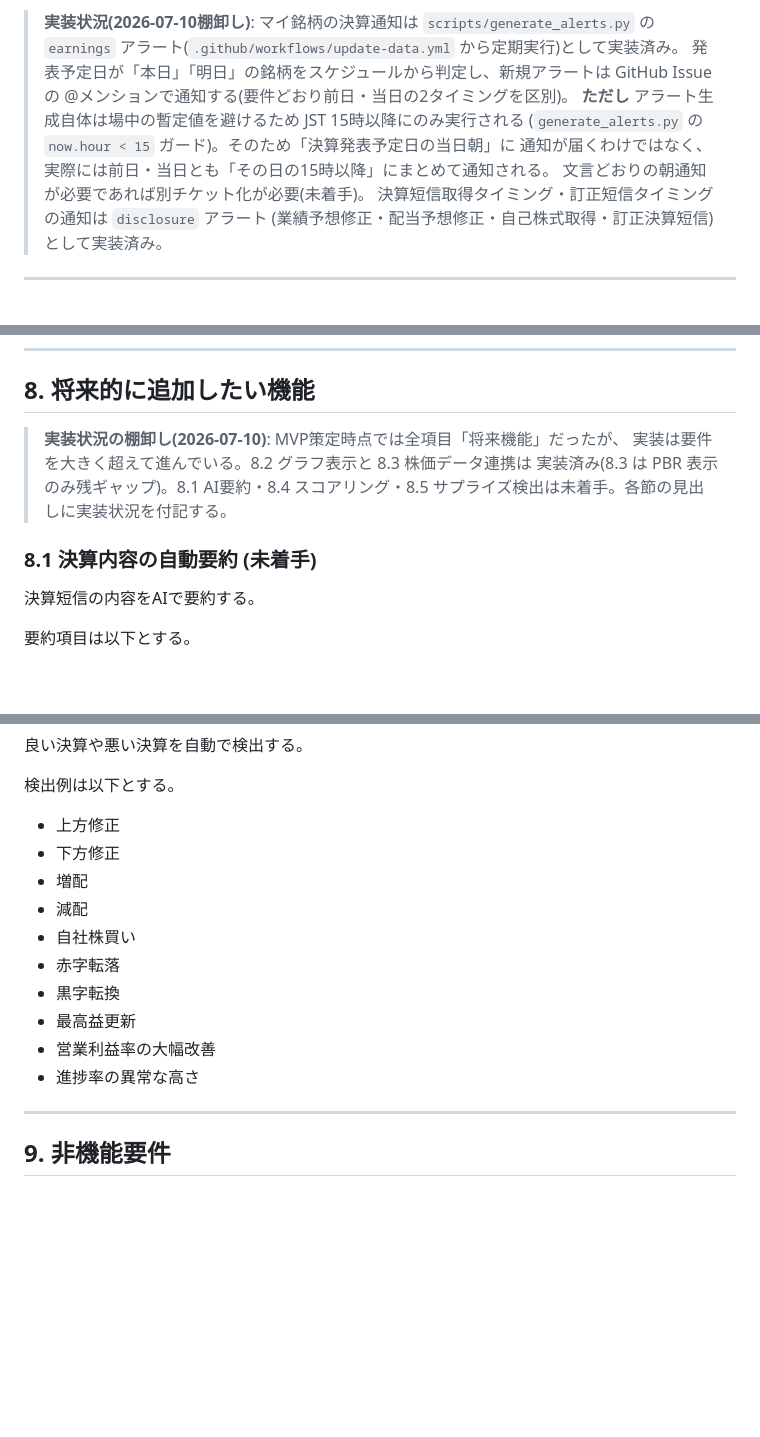
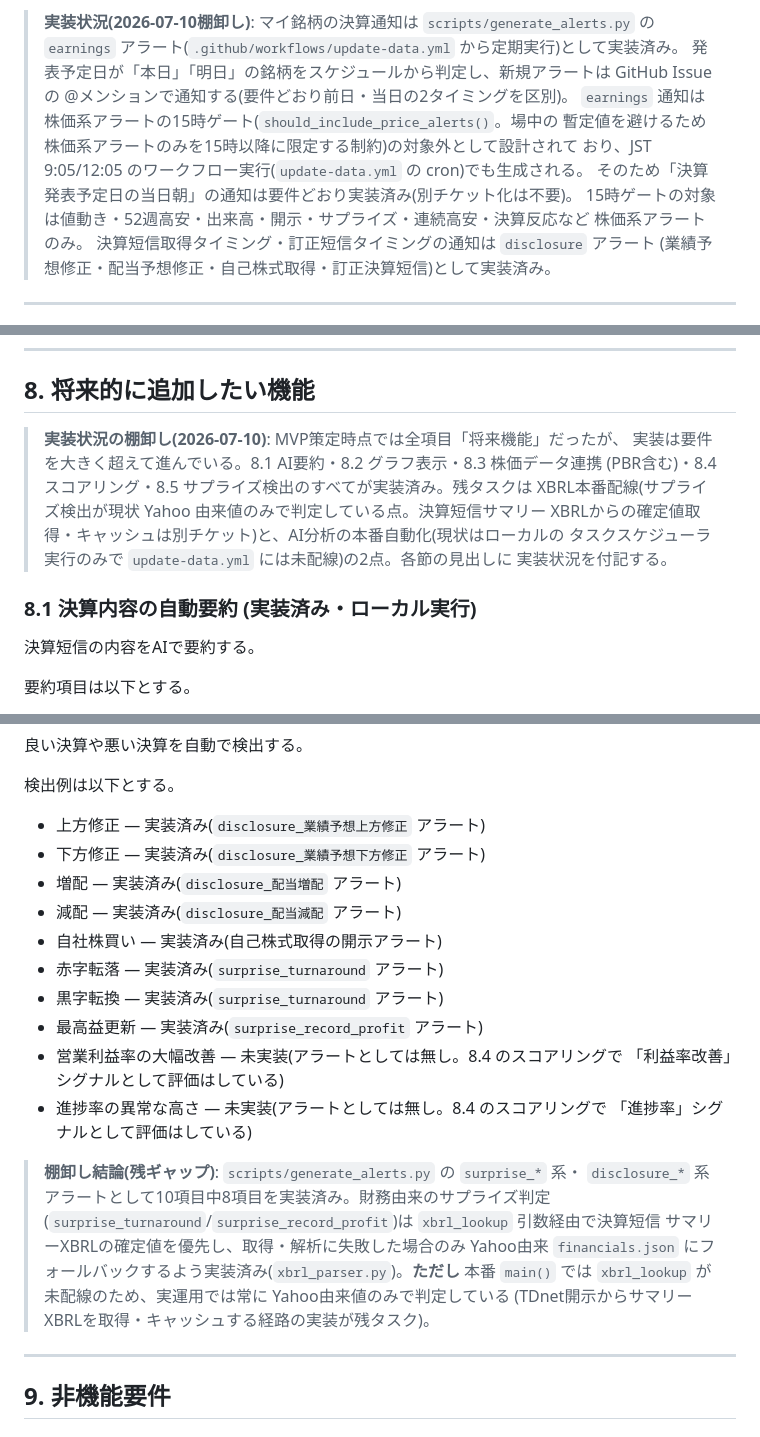
Before and after one commit to kojit1229/stock_analyze, a Markdown page: docs/requirements.md, 3 parts joined by grey strips. Drawn GitHub-style; blank space fills up the shorter version.

```diff
--- a/docs/requirements.md
+++ b/docs/requirements.md
@@ -189,10 +189,12 @@
 > `earnings` アラート(`.github/workflows/update-data.yml` から定期実行)として実装済み。
 > 発表予定日が「本日」「明日」の銘柄をスケジュールから判定し、新規アラートは GitHub Issue
 > の @メンションで通知する(要件どおり前日・当日の2タイミングを区別)。
-> **ただし** アラート生成自体は場中の暫定値を避けるため JST 15時以降にのみ実行される
-> (`generate_alerts.py` の `now.hour < 15` ガード)。そのため「決算発表予定日の当日朝」に
-> 通知が届くわけではなく、実際には前日・当日とも「その日の15時以降」にまとめて通知される。
-> 文言どおりの朝通知が必要であれば別チケット化が必要(未着手)。
+> `earnings` 通知は株価系アラートの15時ゲート(`should_include_price_alerts()`。場中の
+> 暫定値を避けるため株価系アラートのみを15時以降に限定する制約)の対象外として設計されて
+> おり、JST 9:05/12:05 のワークフロー実行(`update-data.yml` の cron)でも生成される。
+> そのため「決算発表予定日の当日朝」の通知は要件どおり実装済み(別チケット化は不要)。
+> 15時ゲートの対象は値動き・52週高安・出来高・開示・サプライズ・連続高安・決算反応など
+> 株価系アラートのみ。
 > 決算短信取得タイミング・訂正短信タイミングの通知は `disclosure` アラート
 > (業績予想修正・配当予想修正・自己株式取得・訂正決算短信)として実装済み。
 
@@ -360,11 +362,14 @@
 ## 8. 将来的に追加したい機能
 
 > **実装状況の棚卸し(2026-07-10)**: MVP策定時点では全項目「将来機能」だったが、
-> 実装は要件を大きく超えて進んでいる。8.2 グラフ表示と 8.3 株価データ連携は
-> 実装済み(8.3 は PBR 表示のみ残ギャップ)。8.1 AI要約・8.4 スコアリング・8.5
-> サプライズ検出は未着手。各節の見出しに実装状況を付記する。
+> 実装は要件を大きく超えて進んでいる。8.1 AI要約・8.2 グラフ表示・8.3 株価データ連携
+> (PBR含む)・8.4 スコアリング・8.5 サプライズ検出のすべてが実装済み。残タスクは
+> XBRL本番配線(サプライズ検出が現状 Yahoo 由来値のみで判定している点。決算短信サマリー
+> XBRLからの確定値取得・キャッシュは別チケット)と、AI分析の本番自動化(現状はローカルの
+> タスクスケジューラ実行のみで `update-data.yml` には未配線)の2点。各節の見出しに
+> 実装状況を付記する。
 
-### 8.1 決算内容の自動要約 (未着手)
+### 8.1 決算内容の自動要約 (実装済み・ローカル実行)
 
 決算短信の内容をAIで要約する。
 
@@ -445,16 +471,26 @@
 
 検出例は以下とする。
 
-- 上方修正
-- 下方修正
-- 増配
-- 減配
-- 自社株買い
-- 赤字転落
-- 黒字転換
-- 最高益更新
-- 営業利益率の大幅改善
-- 進捗率の異常な高さ
+- 上方修正 — 実装済み(`disclosure_業績予想上方修正` アラート)
+- 下方修正 — 実装済み(`disclosure_業績予想下方修正` アラート)
+- 増配 — 実装済み(`disclosure_配当増配` アラート)
+- 減配 — 実装済み(`disclosure_配当減配` アラート)
+- 自社株買い — 実装済み(自己株式取得の開示アラート)
+- 赤字転落 — 実装済み(`surprise_turnaround` アラート)
+- 黒字転換 — 実装済み(`surprise_turnaround` アラート)
+- 最高益更新 — 実装済み(`surprise_record_profit` アラート)
+- 営業利益率の大幅改善 — 未実装(アラートとしては無し。8.4 のスコアリングで
+  「利益率改善」シグナルとして評価はしている)
+- 進捗率の異常な高さ — 未実装(アラートとしては無し。8.4 のスコアリングで
+  「進捗率」シグナルとして評価はしている)
+
+> **棚卸し結論(残ギャップ)**: `scripts/generate_alerts.py` の `surprise_*` 系・
+> `disclosure_*` 系アラートとして10項目中8項目を実装済み。財務由来のサプライズ判定
+> (`surprise_turnaround`/`surprise_record_profit`)は `xbrl_lookup` 引数経由で決算短信
+> サマリーXBRLの確定値を優先し、取得・解析に失敗した場合のみ Yahoo由来 `financials.json`
+> にフォールバックするよう実装済み(`xbrl_parser.py`)。**ただし** 本番 `main()` では
+> `xbrl_lookup` が未配線のため、実運用では常に Yahoo由来値のみで判定している
+> (TDnet開示からサマリーXBRLを取得・キャッシュする経路の実装が残タスク)。
 
 ---
 
```
Also changed, not shown: other parts of docs/requirements.md (+33 -12 lines).
